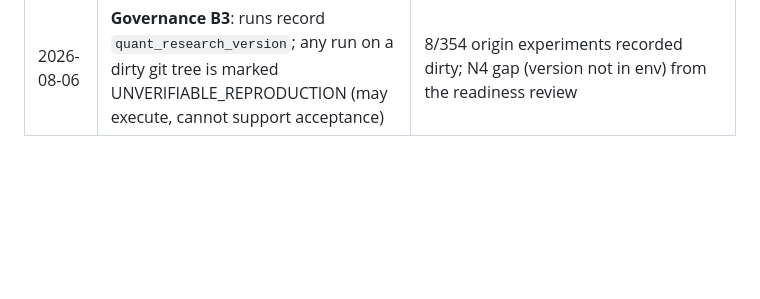
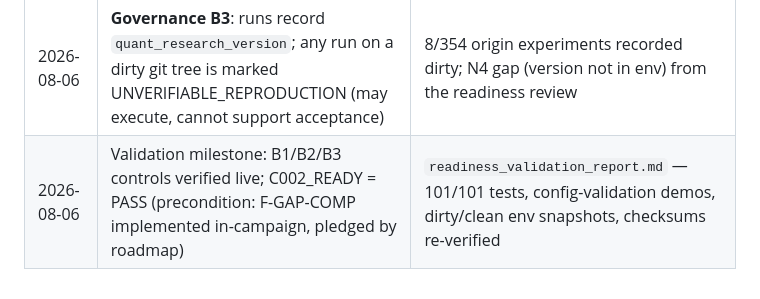
Before and after one commit to sebastianherrera7305-sys/ai-trading-brain, a Markdown page: research/meta_research.md, the part around the change. GitHub-like rendering; blank space fills up the shorter version.

Commit message:
research: readiness validation — B1/B2/B3 controls verified, C002_READY=PASS (validation report + meta log)

```diff
--- a/research/meta_research.md
+++ b/research/meta_research.md
@@ -93,3 +93,4 @@ better experiments, and efficient elimination of false ideas.
 | 2026-08-06 | **Governance B1**: campaign cards now require research question, hypothesis, success/rejection criteria, statistical validation, benchmark comparison, and decision categories (ACCEPTED \| REJECTED \| INCONCLUSIVE \| REQUIRES_MORE_DATA, mapped to Edge DB verdicts) | no card stated explicit accept/reject rules; verdicts were reproducible only by convention |
 | 2026-08-06 | **Governance B2**: canonical H-ID mandatory in experiment configs (`is_canonical_hypothesis_id` at config load + record creation; missing ID = ValidationError); 39 historical C001 configs carry H-C001 | hypothesis field held free text (2 variants); hypothesis→campaign→experiment joins were only possible via the graph's module mapping |
 | 2026-08-06 | **Governance B3**: runs record `quant_research_version`; any run on a dirty git tree is marked UNVERIFIABLE_REPRODUCTION (may execute, cannot support acceptance) | 8/354 origin experiments recorded dirty; N4 gap (version not in env) from the readiness review |
+| 2026-08-06 | Validation milestone: B1/B2/B3 controls verified live; C002_READY = PASS (precondition: F-GAP-COMP implemented in-campaign, pledged by roadmap) | `readiness_validation_report.md` — 101/101 tests, config-validation demos, dirty/clean env snapshots, checksums re-verified |
```
Also changed, not shown: research/readiness_validation_report.md (added, +114 -0 lines).
